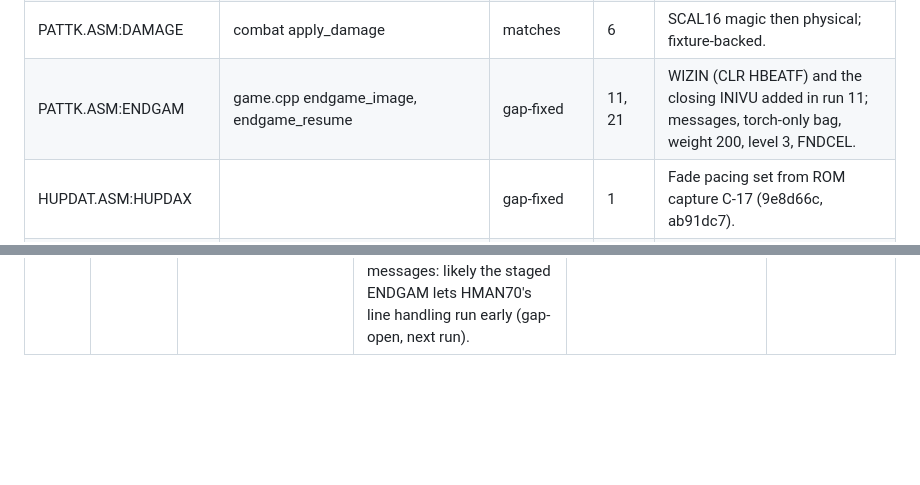
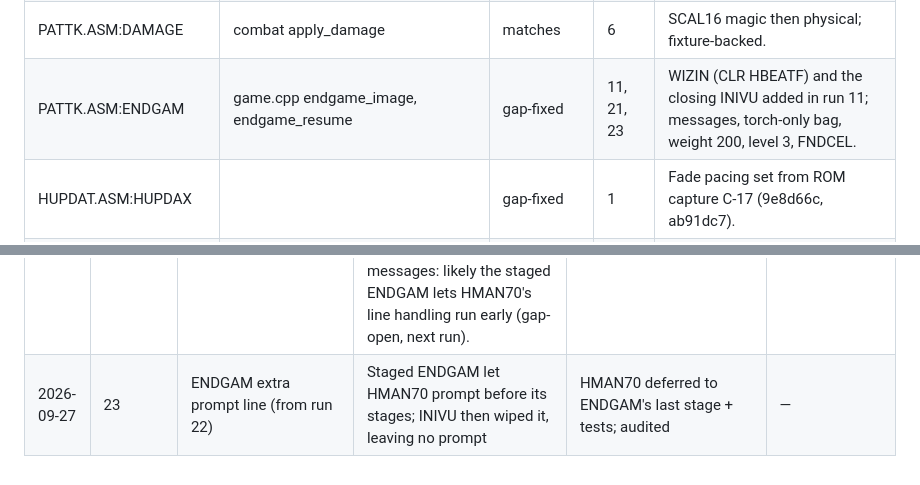
Before and after one commit to SteveLeve/daggorath, a Markdown page: docs/planning/refinement-log.md, 2 parts joined by grey strips. GitHub-like rendering; blank space fills up the shorter version.

Commit message:
Log refinement run 23.

```diff
--- a/docs/planning/refinement-log.md
+++ b/docs/planning/refinement-log.md
@@ -48,7 +48,7 @@ then the rest.
 | PATTK.ASM:PATTK | game.cpp cmd_attack | gap-fixed | 6 | Exertion (9-bit sum /8), SNDOBJ, ring auto-hit, darkness 25% gate, KLK2, !!! match. Spent ring was missing PREV00/OCBFIL, fixed on refinement/ring-charges (Q3). Kill path lacks the PUPDAT SYNC (Q2 class). |
 | PATTK.ASM:ATTACK | combat attack_hits | matches | 6 | Fixture-backed (combat fixtures). |
 | PATTK.ASM:DAMAGE | combat apply_damage | matches | 6 | SCAL16 magic then physical; fixture-backed. |
-| PATTK.ASM:ENDGAM | game.cpp endgame_image, endgame_resume | gap-fixed | 11, 21 | WIZIN (CLR HBEATF) and the closing INIVU added in run 11; messages, torch-only bag, weight 200, level 3, FNDCEL. |
+| PATTK.ASM:ENDGAM | game.cpp endgame_image, endgame_resume | gap-fixed | 11, 21, 23 | WIZIN (CLR HBEATF) and the closing INIVU added in run 11; messages, torch-only bag, weight 200, level 3, FNDCEL. |
 | HUPDAT.ASM:HUPDAX |  | gap-fixed | 1 | Fade pacing set from ROM capture C-17 (9e8d66c, ab91dc7). |
 | HUPDAT.ASM:HUPD30 |  | gap-fixed | 1 | 5 jiffies per step [ROM], C-17. |
 | HUPDAT.ASM:HUPD40 |  | gap-fixed | 3 | Wake-up fade-in climbs to the saved OLIGHT [SRC], 5 jiffies per step [ROM] C-18; the lighting drift of +1 is washed out by PUPSUB [SRC]. |
@@ -144,3 +144,4 @@ then the rest.
 | 2026-09-27 | 20 | COMPLR BURNER, LUKNEW | BURNER never set NEWLUK | NEWLUK at BURN99 + test; t1-t5 and phase-3 fight traces regenerated under Q2 | f53cf22 was pushed with a failing test: the gate chain used `grep`, which succeeded on the FAIL line. Fixed in the next commit. Gate on `make all`'s exit code, never on grep. |
 | 2026-09-27 | 21 | MISC wizard/WAIT routines, ENDGAM timing; audit of 66e2b6f | ENDGAM ran instantly: no WIZIN/WAIT/WIZOUT SYNCs, no A$EXP1, level 3 built ~1.4 s early (different SECOND) | Staged ENDGAM + timing test; no baseline moved | — |
 | 2026-09-27 | 22 | PREPAR/PCLIMB build time; ENDGAM text | [ROM] CLIMB builds ~330 interrupts after the command, so level SECOND and creature placement differ (Q6, C-22). A test for WIZIN's CLRPRI showed DEATH's is unobservable (the faint's CLRPRI always runs first), and ENDGAM's staged text shows an unexplained extra dot row before its messages: likely the staged ENDGAM lets HMAN70's line handling run early (gap-open, next run). | none; edits reverted | ENDGAM text — not run: time |
+| 2026-09-27 | 23 | ENDGAM extra prompt line (from run 22) | Staged ENDGAM let HMAN70 prompt before its stages; INIVU then wiped it, leaving no prompt | HMAN70 deferred to ENDGAM's last stage + tests; audited | — |
```
